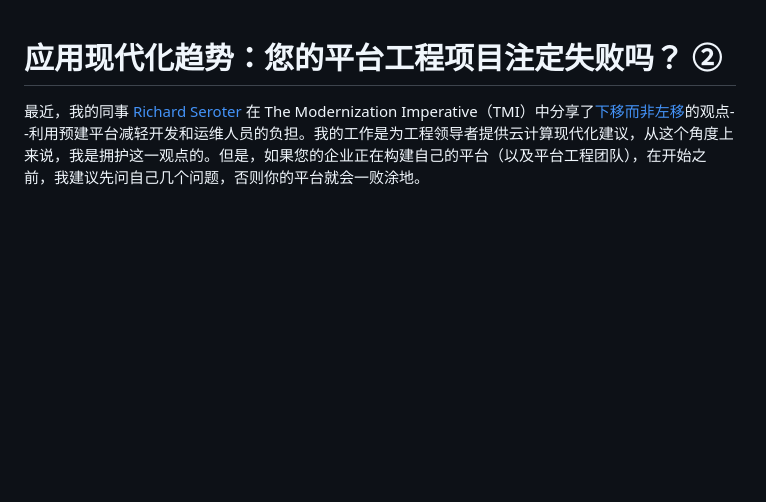
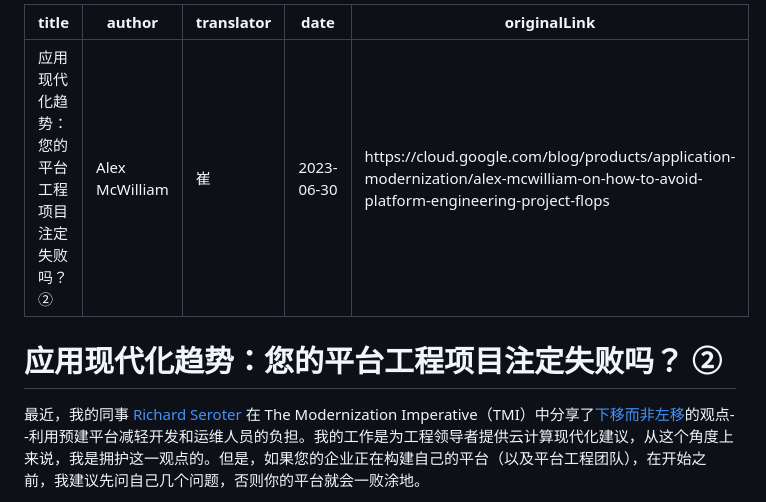
Before and after one commit to PECommunity/community, a Markdown page: articles/translation/TMI-2.md, the part around the change. GitHub-like rendering; blank space fills up the shorter version.

Commit message:
Update TMI-2.md
add md header

```diff
--- a/articles/translation/TMI-2.md
+++ b/articles/translation/TMI-2.md
@@ -1,3 +1,11 @@
+---
+title: 应用现代化趋势：您的平台工程项目注定失败吗？ ②
+author: Alex McWilliam
+translator: 崔
+date: 2023-06-30
+originalLink: https://cloud.google.com/blog/products/application-modernization/alex-mcwilliam-on-how-to-avoid-platform-engineering-project-flops
+---
+
 # 应用现代化趋势：您的平台工程项目注定失败吗？ ②
 
 最近，我的同事 [Richard Seroter](https://www.linkedin.com/in/seroter) 在 The Modernization Imperative（TMI）中分享了[下移而非左移](https://cloud.google.com/blog/products/application-development/richard-seroter-on-shifting-down-vs-shifting-left)的观点--利用预建平台减轻开发和运维人员的负担。我的工作是为工程领导者提供云计算现代化建议，从这个角度上来说，我是拥护这一观点的。但是，如果您的企业正在构建自己的平台（以及平台工程团队），在开始之前，我建议先问自己几个问题，否则你的平台就会一败涂地。
```
